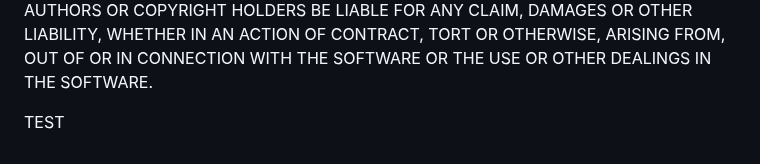
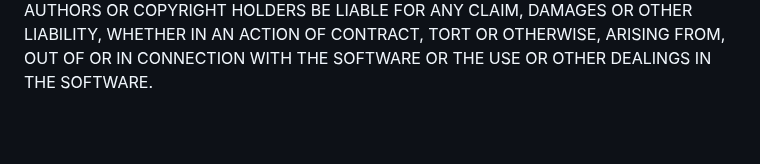
Before and after one commit to sowreal/careerpath, a Markdown page: README.md, the part around the change. Drawn GitHub-style; blank space fills up the shorter version.

Commit message:
Initial commit with project files

```diff
--- a/README.md
+++ b/README.md
@@ -49,5 +49,3 @@ FOR A PARTICULAR PURPOSE AND NONINFRINGEMENT. IN NO EVENT SHALL THE AUTHORS OR
 COPYRIGHT HOLDERS BE LIABLE FOR ANY CLAIM, DAMAGES OR OTHER LIABILITY, WHETHER
 IN AN ACTION OF CONTRACT, TORT OR OTHERWISE, ARISING FROM, OUT OF OR IN
 CONNECTION WITH THE SOFTWARE OR THE USE OR OTHER DEALINGS IN THE SOFTWARE.
-
-TEST
```
